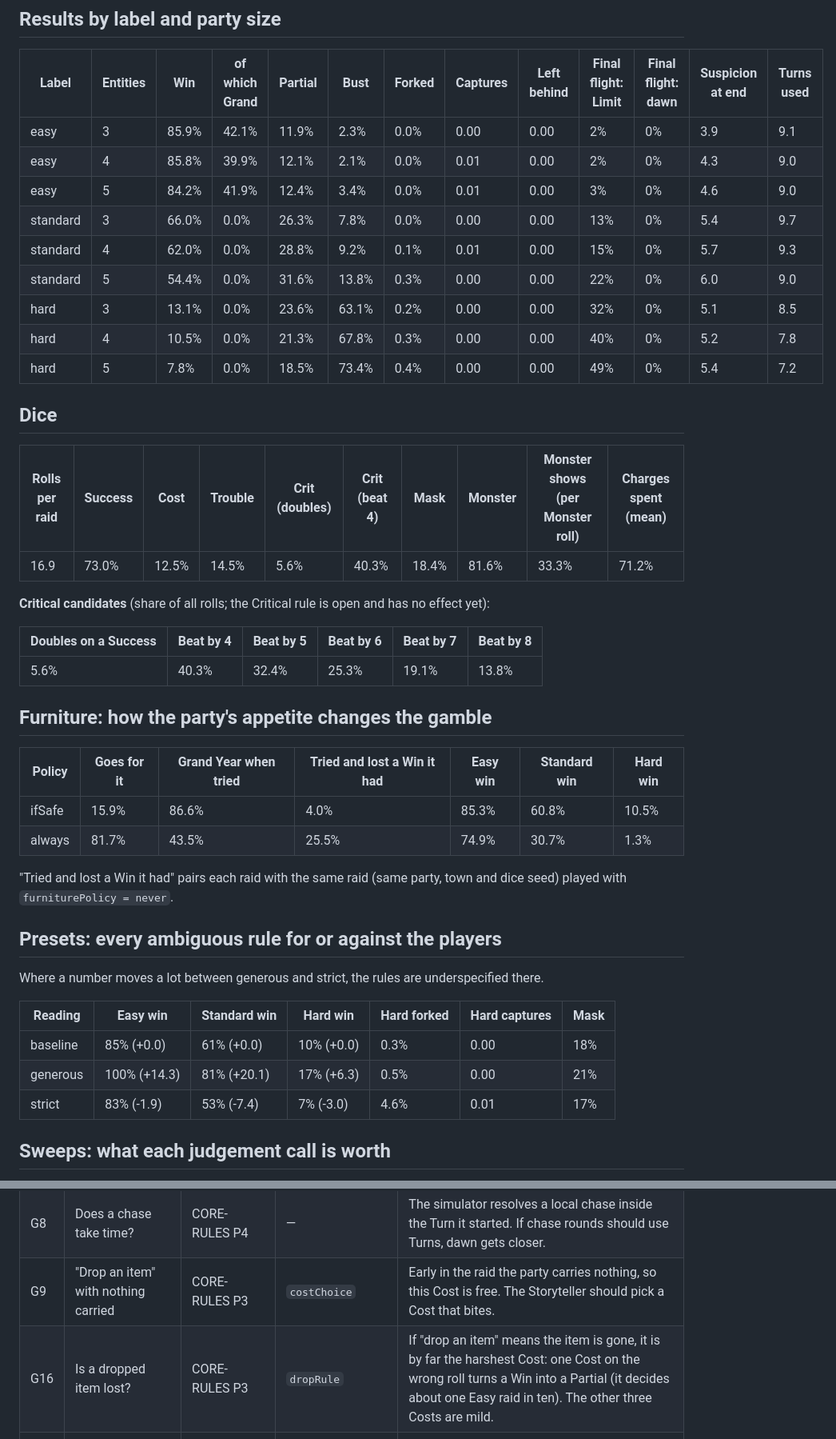
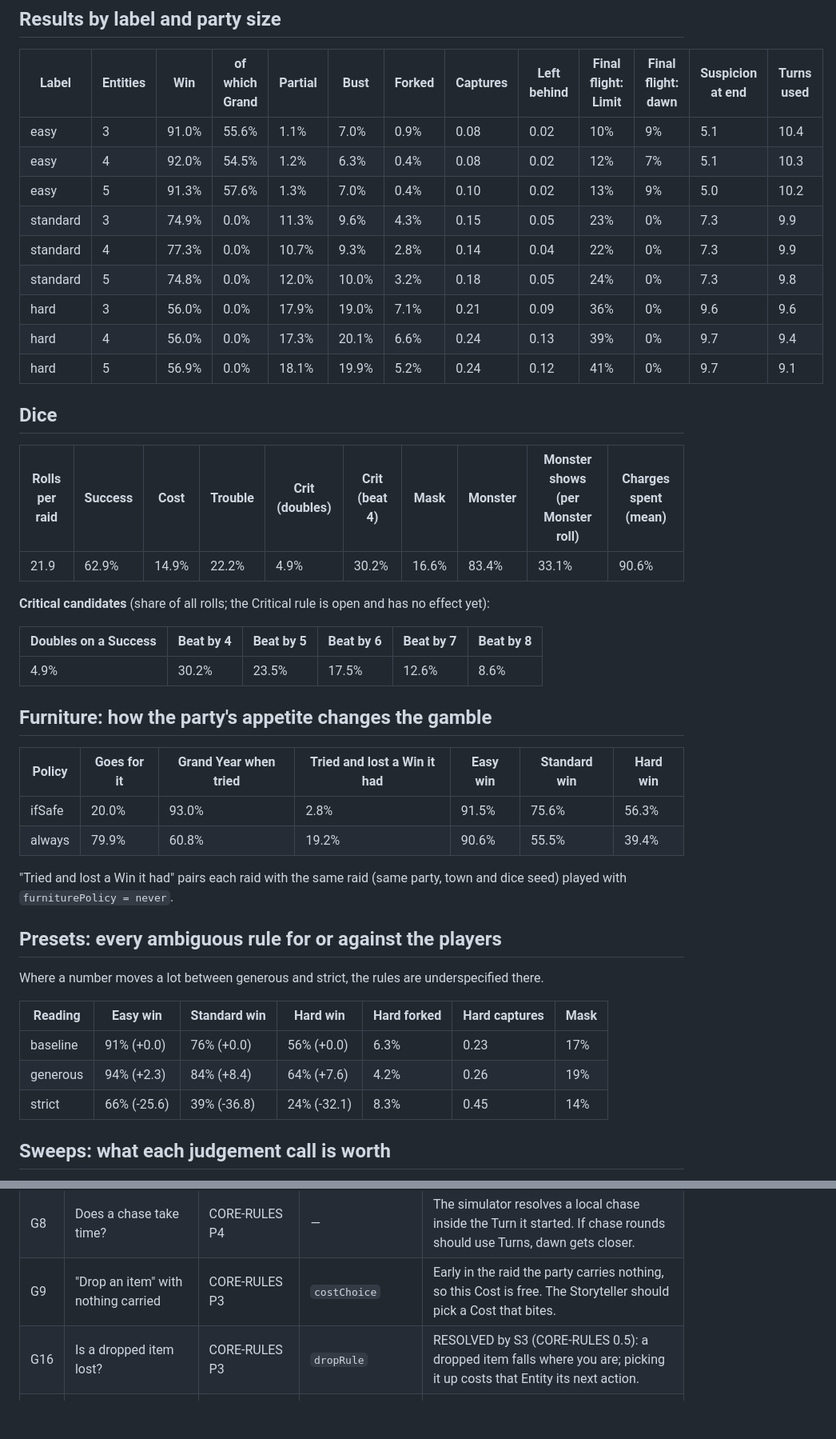
Before and after one commit to PainHog/DontGetForked, a Markdown page: sim/REPORT.md, 2 parts joined by grey strips. Shown at 80% size. GitHub-like rendering; blank space fills up the shorter version.

```diff
--- a/sim/REPORT.md
+++ b/sim/REPORT.md
@@ -44,34 +39,34 @@ Command: `node sim/run.mjs --runs 2000 --sweep-runs 500`
 
 | Label | Entities | Win | of which Grand | Partial | Bust | Forked | Captures | Left behind | Final flight: Limit | Final flight: dawn | Suspicion at end | Turns used |
 |---|---|---|---|---|---|---|---|---|---|---|---|---|
-| easy | 3 | 85.9% | 42.1% | 11.9% | 2.3% | 0.0% | 0.00 | 0.00 | 2% | 0% | 3.9 | 9.1 |
-| easy | 4 | 85.8% | 39.9% | 12.1% | 2.1% | 0.0% | 0.01 | 0.00 | 2% | 0% | 4.3 | 9.0 |
-| easy | 5 | 84.2% | 41.9% | 12.4% | 3.4% | 0.0% | 0.01 | 0.00 | 3% | 0% | 4.6 | 9.0 |
-| standard | 3 | 66.0% | 0.0% | 26.3% | 7.8% | 0.0% | 0.00 | 0.00 | 13% | 0% | 5.4 | 9.7 |
-| standard | 4 | 62.0% | 0.0% | 28.8% | 9.2% | 0.1% | 0.01 | 0.00 | 15% | 0% | 5.7 | 9.3 |
-| standard | 5 | 54.4% | 0.0% | 31.6% | 13.8% | 0.3% | 0.00 | 0.00 | 22% | 0% | 6.0 | 9.0 |
-| hard | 3 | 13.1% | 0.0% | 23.6% | 63.1% | 0.2% | 0.00 | 0.00 | 32% | 0% | 5.1 | 8.5 |
-| hard | 4 | 10.5% | 0.0% | 21.3% | 67.8% | 0.3% | 0.00 | 0.00 | 40% | 0% | 5.2 | 7.8 |
-| hard | 5 | 7.8% | 0.0% | 18.5% | 73.4% | 0.4% | 0.00 | 0.00 | 49% | 0% | 5.4 | 7.2 |
+| easy | 3 | 91.0% | 55.6% | 1.1% | 7.0% | 0.9% | 0.08 | 0.02 | 10% | 9% | 5.1 | 10.4 |
+| easy | 4 | 92.0% | 54.5% | 1.2% | 6.3% | 0.4% | 0.08 | 0.02 | 12% | 7% | 5.1 | 10.3 |
+| easy | 5 | 91.3% | 57.6% | 1.3% | 7.0% | 0.4% | 0.10 | 0.02 | 13% | 9% | 5.0 | 10.2 |
+| standard | 3 | 74.9% | 0.0% | 11.3% | 9.6% | 4.3% | 0.15 | 0.05 | 23% | 0% | 7.3 | 9.9 |
+| standard | 4 | 77.3% | 0.0% | 10.7% | 9.3% | 2.8% | 0.14 | 0.04 | 22% | 0% | 7.3 | 9.9 |
+| standard | 5 | 74.8% | 0.0% | 12.0% | 10.0% | 3.2% | 0.18 | 0.05 | 24% | 0% | 7.3 | 9.8 |
+| hard | 3 | 56.0% | 0.0% | 17.9% | 19.0% | 7.1% | 0.21 | 0.09 | 36% | 0% | 9.6 | 9.6 |
+| hard | 4 | 56.0% | 0.0% | 17.3% | 20.1% | 6.6% | 0.24 | 0.13 | 39% | 0% | 9.7 | 9.4 |
+| hard | 5 | 56.9% | 0.0% | 18.1% | 19.9% | 5.2% | 0.24 | 0.12 | 41% | 0% | 9.7 | 9.1 |
 
 ## Dice
 
 | Rolls per raid | Success | Cost | Trouble | Crit (doubles) | Crit (beat 4) | Mask | Monster | Monster shows (per Monster roll) | Charges spent (mean) |
 |---|---|---|---|---|---|---|---|---|---|
-| 16.9 | 73.0% | 12.5% | 14.5% | 5.6% | 40.3% | 18.4% | 81.6% | 33.3% | 71.2% |
+| 21.9 | 62.9% | 14.9% | 22.2% | 4.9% | 30.2% | 16.6% | 83.4% | 33.1% | 90.6% |
 
 **Critical candidates** (share of all rolls; the Critical rule is open and has no effect yet):
 
 | Doubles on a Success | Beat by 4 | Beat by 5 | Beat by 6 | Beat by 7 | Beat by 8 |
 |---|---|---|---|---|---|
-| 5.6% | 40.3% | 32.4% | 25.3% | 19.1% | 13.8% |
+| 4.9% | 30.2% | 23.5% | 17.5% | 12.6% | 8.6% |
 
 ## Furniture: how the party's appetite changes the gamble
 
 | Policy | Goes for it | Grand Year when tried | Tried and lost a Win it had | Easy win | Standard win | Hard win |
 |---|---|---|---|---|---|---|
-| ifSafe | 15.9% | 86.6% | 4.0% | 85.3% | 60.8% | 10.5% |
-| always | 81.7% | 43.5% | 25.5% | 74.9% | 30.7% | 1.3% |
+| ifSafe | 20.0% | 93.0% | 2.8% | 91.5% | 75.6% | 56.3% |
+| always | 79.9% | 60.8% | 19.2% | 90.6% | 55.5% | 39.4% |
 
 "Tried and lost a Win it had" pairs each raid with the same raid (same party, town and dice seed) played with `furniturePolicy = never`.
 
@@ -81,9 +76,9 @@ Where a number moves a lot between generous and strict, the rules are underspeci
 
 | Reading | Easy win | Standard win | Hard win | Hard forked | Hard captures | Mask |
 |---|---|---|---|---|---|---|
-| baseline | 85% (+0.0) | 61% (+0.0) | 10% (+0.0) | 0.3% | 0.00 | 18% |
-| generous | 100% (+14.3) | 81% (+20.1) | 17% (+6.3) | 0.5% | 0.00 | 21% |
-| strict | 83% (-1.9) | 53% (-7.4) | 7% (-3.0) | 4.6% | 0.01 | 17% |
+| baseline | 91% (+0.0) | 76% (+0.0) | 56% (+0.0) | 6.3% | 0.23 | 17% |
+| generous | 94% (+2.3) | 84% (+8.4) | 64% (+7.6) | 4.2% | 0.26 | 19% |
+| strict | 66% (-25.6) | 39% (-36.8) | 24% (-32.1) | 8.3% | 0.45 | 14% |
 
 ## Sweeps: what each judgement call is worth
 
@@ -176,7 +204,7 @@ gift E1:hidden +1.6 · gift E6:hidden +1.4 · gift E7:open +1.4 · gift E8:hidde
 | G7 | Several Entities caught by one roll | DESIGN Two kinds of chase | `multiCaught` | A group check can catch several Entities at once. One local chase on a shared Lead (like the final flight), or one chase each? |
 | G8 | Does a chase take time? | CORE-RULES P4 | — | The simulator resolves a local chase inside the Turn it started. If chase rounds should use Turns, dawn gets closer. |
 | G9 | "Drop an item" with nothing carried | CORE-RULES P3 | `costChoice` | Early in the raid the party carries nothing, so this Cost is free. The Storyteller should pick a Cost that bites. |
-| G16 | Is a dropped item lost? | CORE-RULES P3 | `dropRule` | If "drop an item" means the item is gone, it is by far the harshest Cost: one Cost on the wrong roll turns a Win into a Partial (it decides about one Easy raid in ten). The other three Costs are mild. |
+| G16 | Is a dropped item lost? | CORE-RULES P3 | `dropRule` | RESOLVED by S3 (CORE-RULES 0.5): a dropped item falls where you are; picking it up costs that Entity its next action. |
 | G10 | Below d4 | CORE-RULES Carrying, Chase, P3 | — | Several effects make a die one size smaller; nothing says what is below a d4. The simulator floors at d4. |
 | G11 | Suspicion past the Limit | DESIGN Suspicion | — | A roll that adds +2 at one below the Limit loses the extra point. Harmless, but the book should say the track stops at the Limit. |
 | G12 | Who may roll at a single obstacle each Turn | CORE-RULES P4 | — | P4 gives every Entity one roll per Turn, so a big party can try the same lock four times in one Turn. The simulator allows it (each try risks Suspicion). |
```
Also changed, not shown: other parts of sim/REPORT.md (+131 -100 lines).
